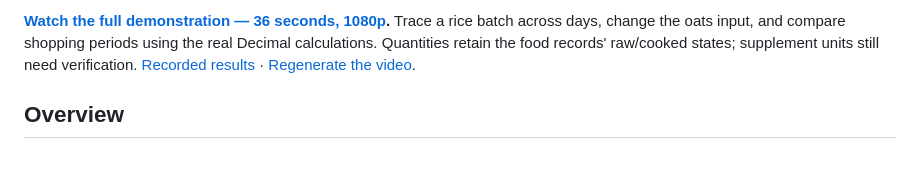
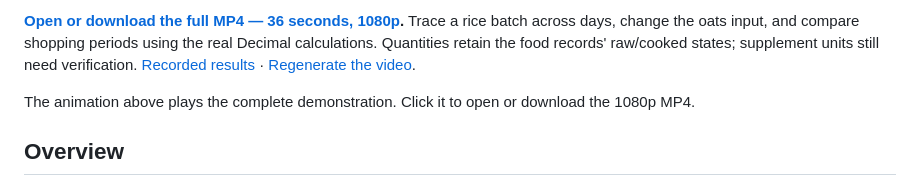
Before and after one commit to ojops/meal-plan-calc, a Markdown page: README.md, the part around one of its changes. Rendered like a GitHub page; blank space fills up the shorter version.

Commit message:
Fix MP4 links and show full-length demonstrations in README

```diff
--- a/README.md
+++ b/README.md
@@ -6,9 +6,11 @@ A Python project for calculating daily nutritional intake and shopping quantitie
 
-**[Watch the full demonstration — 36 seconds, 1080p](docs/media/demo.mp4?raw=1).**
+**[Open or download the full MP4 — 36 seconds, 1080p](https://raw.githubusercontent.com/ojops/meal-plan-calc/45d36fb767beec954759e319df599bb409524fab/docs/media/demo.mp4).**
 Trace a rice batch across days, change the oats input, and compare shopping
 periods using the real Decimal calculations. Quantities retain the food records'
 raw/cooked states; supplement units still need verification.
 [Recorded results](docs/media/demo-data.json) · [Regenerate the video](docs/DEMO.md).
+
+The animation above plays the complete demonstration. Click it to open or download the 1080p MP4.
 
 ## Overview
 
```
Also changed, not shown: other parts of README.md (+1 -1 lines), docs/DEMO.md (+12 -5 lines), docs/media/demo.gif (added), docs/media/preview.gif (deleted), 1 other file.
